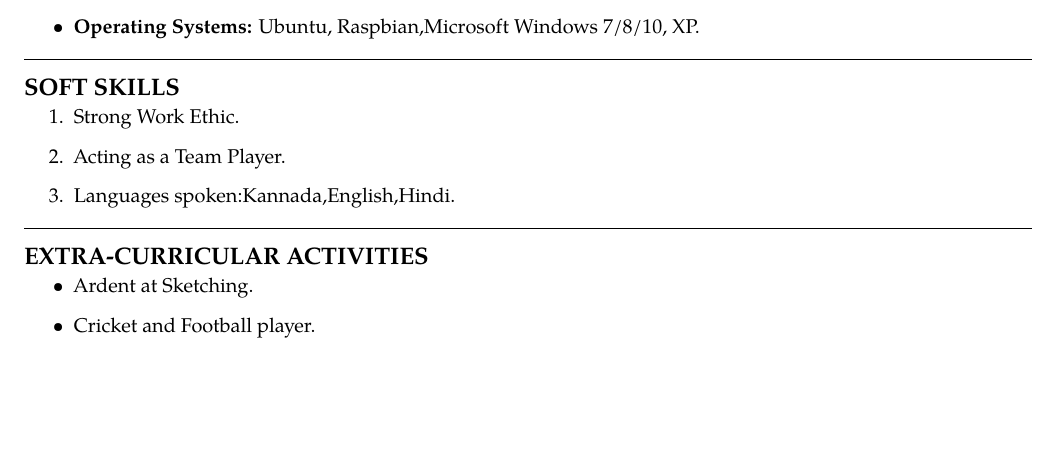
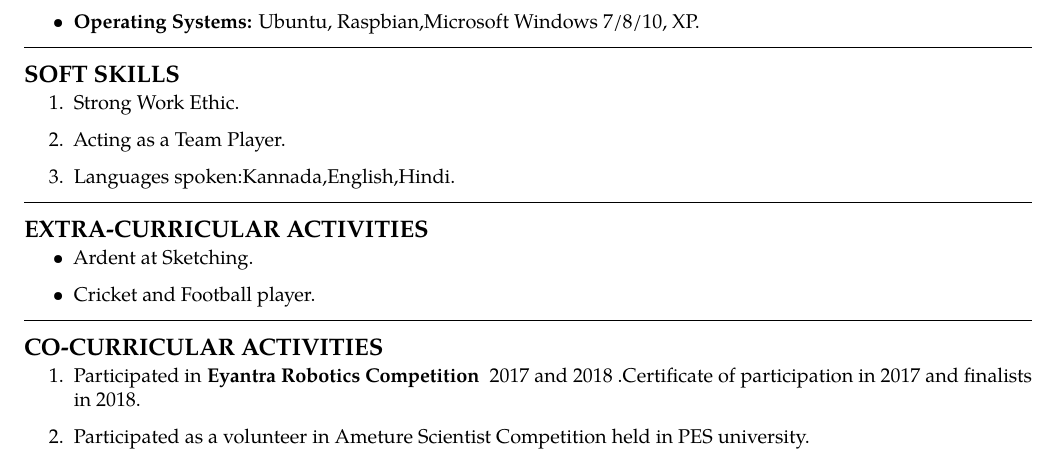
Before and after one commit to astrovarun8/Varunkumar_Resume, a LaTeX CV (Varunkumar_Resume.tex): part of page 2 of 2, cut so that both start at the same text, the shorter picture padded with empty space. Compiled offline with pdfLaTeX.

Commit message:
co-curr added

```diff
--- a/Varunkumar_Resume.tex
+++ b/Varunkumar_Resume.tex
@@ -157,5 +157,16 @@ None
 
 \end{itemize}
 
+\hrule
+\subsection*{CO-CURRICULAR ACTIVITIES}
+\parskip=-0.5em
+
+\begin{enumerate}
+
+	\item Participated in \textbf{Eyantra Robotics Competition } 2017 and 2018 .Certificate of participation in 2017 and finalists in 2018.
+	\item Participated as a volunteer in Ameture Scientist Competition held in PES university.
+
+\end{enumerate}
+
 
 \end{document}
```
Also changed, not shown: Varunkumar_Resume.pdf, 1 other file.
